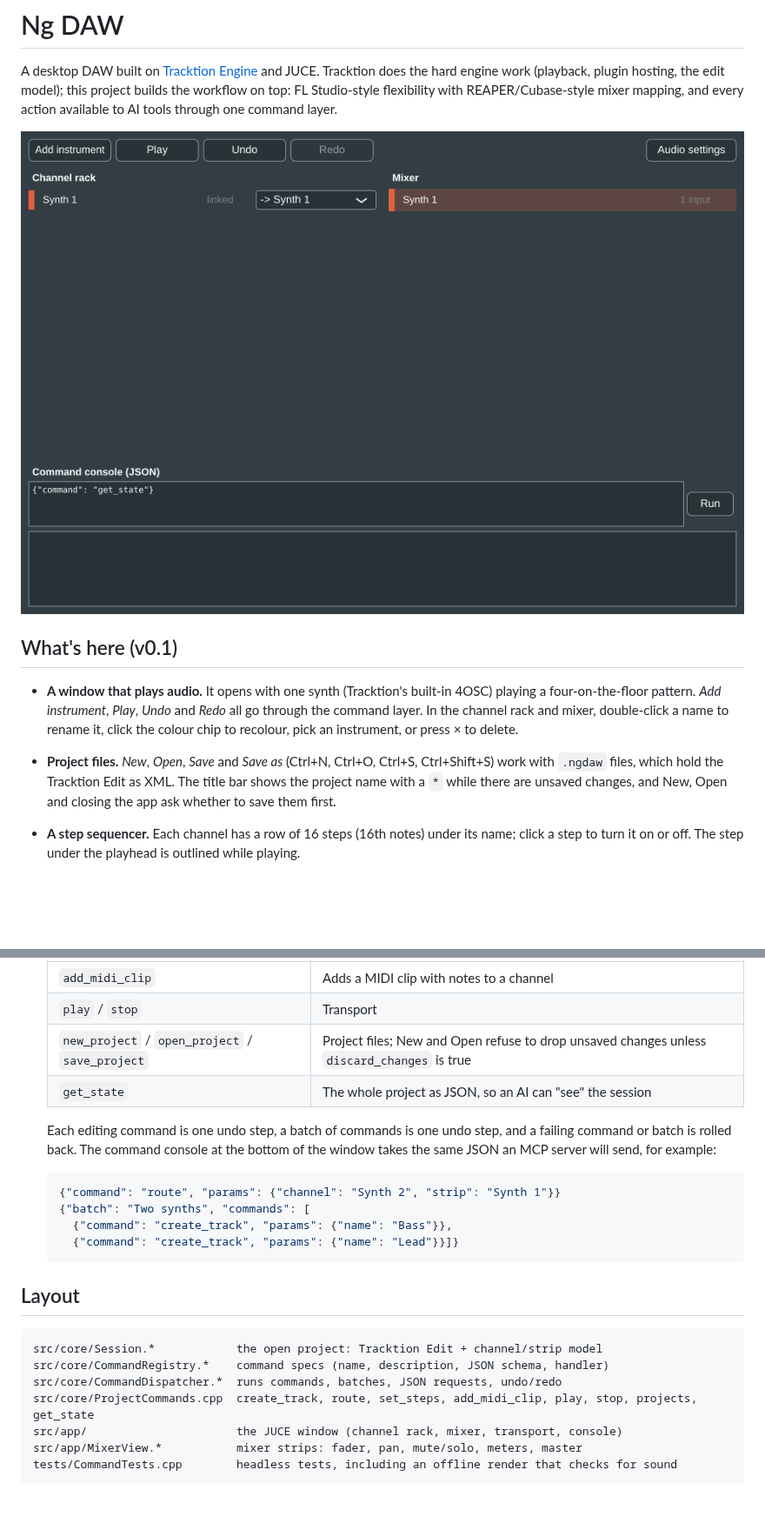
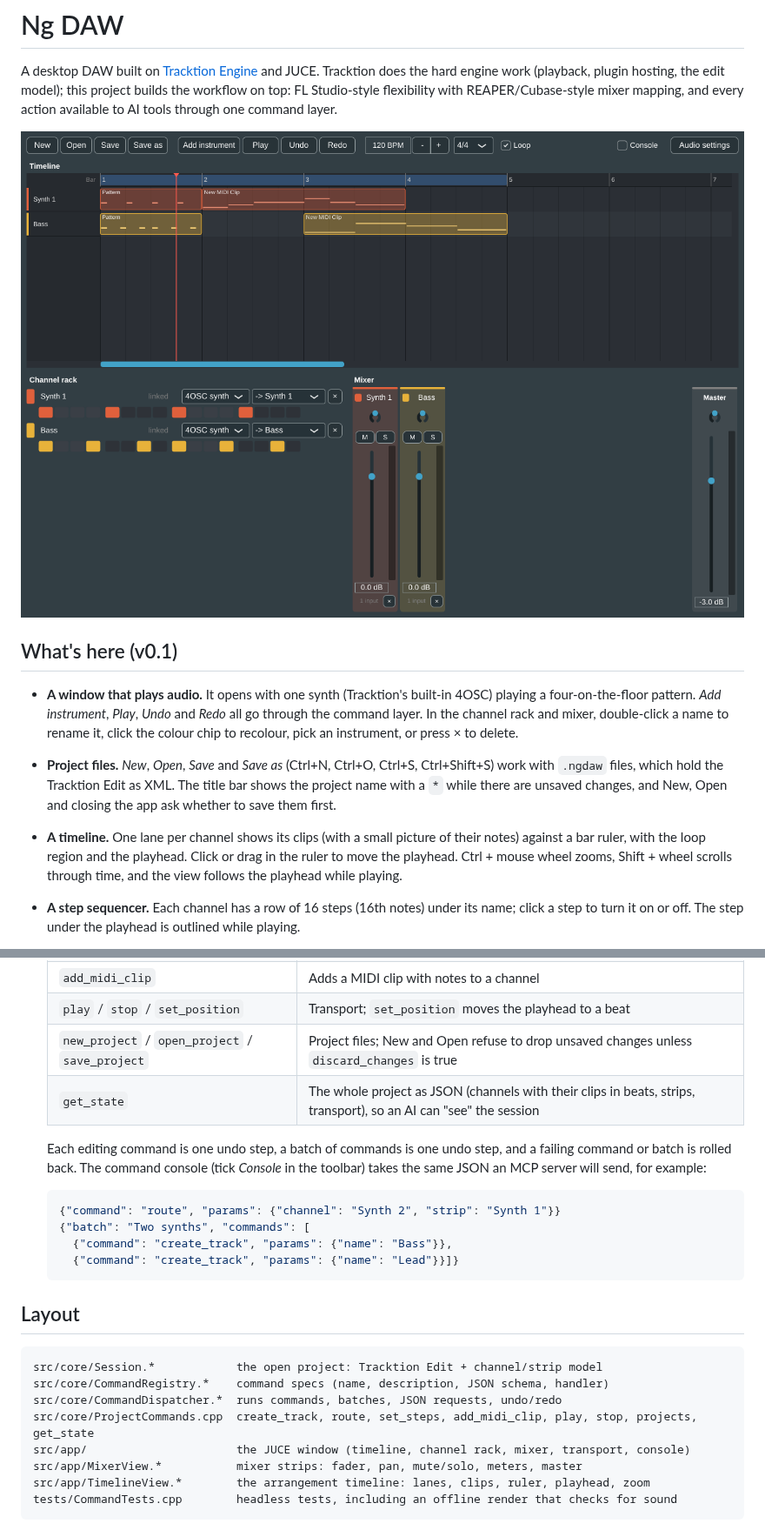
Before and after one commit to NicolaiGoon/ng-audio, a Markdown page: README.md, 2 parts joined by grey strips. Shown at 87% size. GitHub-like rendering; pictures changed too: docs/first-window.png; blank space fills up the shorter version.

````diff
--- a/README.md
+++ b/README.md
@@ -17,6 +17,10 @@ and every action available to AI tools through one command layer.
   Ctrl+Shift+S) work with `.ngdaw` files, which hold the Tracktion Edit as XML. The title bar
   shows the project name with a `*` while there are unsaved changes, and New, Open and closing
   the app ask whether to save them first.
+- **A timeline.** One lane per channel shows its clips (with a small picture of their notes)
+  against a bar ruler, with the loop region and the playhead. Click or drag in the ruler to
+  move the playhead. Ctrl + mouse wheel zooms, Shift + wheel scrolls through time, and the view
+  follows the playhead while playing.
 - **A step sequencer.** Each channel has a row of 16 steps (16th notes) under its name; click a
   step to turn it on or off. The step under the playhead is outlined while playing.
 - **A transport** with Play, tempo (type it, click the arrows or drag), time signature and a
@@ -42,12 +46,12 @@ and every action available to AI tools through one command layer.
   | `set_loop` | Loop on/off and the loop region in beats (default: the whole project, in whole bars) |
   | `set_steps` | Sets or toggles a channel's step pattern (`steps`, `step`, `length`, `pitch`) |
   | `add_midi_clip` | Adds a MIDI clip with notes to a channel |
-  | `play` / `stop` | Transport |
+  | `play` / `stop` / `set_position` | Transport; `set_position` moves the playhead to a beat |
   | `new_project` / `open_project` / `save_project` | Project files; New and Open refuse to drop unsaved changes unless `discard_changes` is true |
-  | `get_state` | The whole project as JSON, so an AI can "see" the session |
+  | `get_state` | The whole project as JSON (channels with their clips in beats, strips, transport), so an AI can "see" the session |
 
   Each editing command is one undo step, a batch of commands is one undo step, and a failing command
-  or batch is rolled back. The command console at the bottom of the window takes the same JSON
+  or batch is rolled back. The command console (tick *Console* in the toolbar) takes the same JSON
   an MCP server will send, for example:
 
   ```json
@@ -64,8 +68,9 @@ src/core/Session.*            the open project: Tracktion Edit + channel/strip m
 src/core/CommandRegistry.*    command specs (name, description, JSON schema, handler)
 src/core/CommandDispatcher.*  runs commands, batches, JSON requests, undo/redo
 src/core/ProjectCommands.cpp  create_track, route, set_steps, add_midi_clip, play, stop, projects, get_state
-src/app/                      the JUCE window (channel rack, mixer, transport, console)
+src/app/                      the JUCE window (timeline, channel rack, mixer, transport, console)
 src/app/MixerView.*           mixer strips: fader, pan, mute/solo, meters, master
+src/app/TimelineView.*        the arrangement timeline: lanes, clips, ruler, playhead, zoom
 tests/CommandTests.cpp        headless tests, including an offline render that checks for sound
 ```
 
````
Also changed, not shown: 10 other files.
